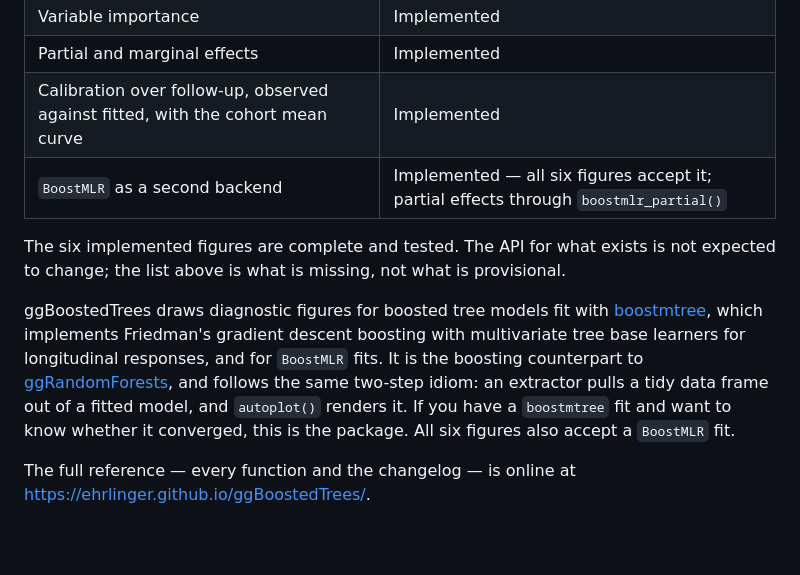
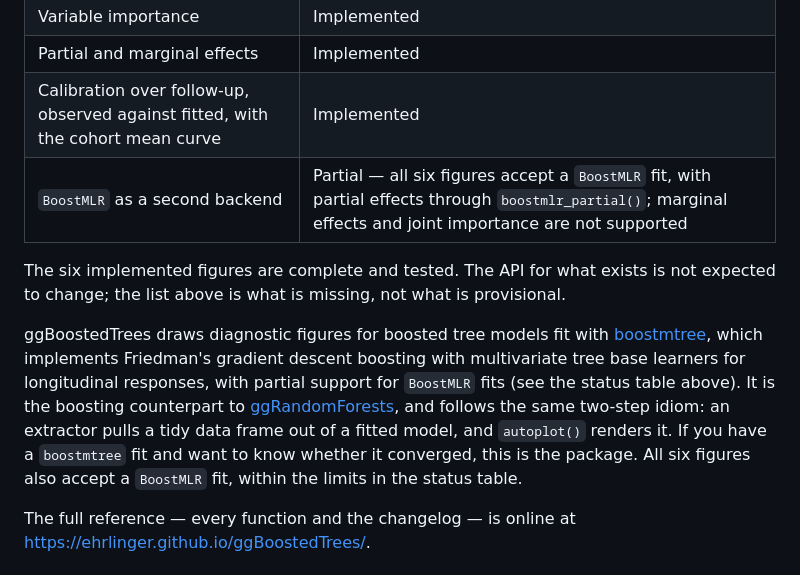
Before and after one commit to ehrlinger/ggBoostedTrees, a Markdown page: README.md, the part around the change. Rendered like a GitHub page; blank space fills up the shorter version.

Commit message:
docs: keep BoostMLR support marked partial; one NEWS heading
AGENTS.md requires BoostMLR support to stay explicitly partial. The
README now says so and names what is missing (marginal effects, joint
importance). The 0.0.8 and 0.0.9 NEWS entries share one heading, since
the version is named at release rather than per pull request.

Co-Authored-By: Claude Opus 5.5 <noreply@anthropic.com>

```diff
--- a/README.md
+++ b/README.md
@@ -22,7 +22,7 @@ Pre-1.0 and under active development. What exists today:
 | Variable importance | Implemented |
 | Partial and marginal effects | Implemented |
 | Calibration over follow-up, observed against fitted, with the cohort mean curve | Implemented |
-| `BoostMLR` as a second backend | Implemented — all six figures accept it; partial effects through `boostmlr_partial()` |
+| `BoostMLR` as a second backend | Partial — all six figures accept a `BoostMLR` fit, with partial effects through `boostmlr_partial()`; marginal effects and joint importance are not supported |
 
 The six implemented figures are complete and tested. The API for what exists
 is not expected to change; the list above is what is missing, not what is
@@ -31,12 +31,13 @@ provisional.
 ggBoostedTrees draws diagnostic figures for boosted tree models fit with
 [boostmtree](https://cran.r-project.org/package=boostmtree), which implements
 Friedman's gradient descent boosting with multivariate tree base learners for
-longitudinal responses, and for `BoostMLR` fits. It is the boosting counterpart to
+longitudinal responses, with partial support for `BoostMLR` fits (see the
+status table above). It is the boosting counterpart to
 [ggRandomForests](https://github.com/ehrlinger/ggRandomForests), and follows
 the same two-step idiom: an extractor pulls a tidy data frame out of a fitted
 model, and `autoplot()` renders it. If you have a `boostmtree` fit and want to
 know whether it converged, this is the package. All six figures also accept
-a `BoostMLR` fit.
+a `BoostMLR` fit, within the limits in the status table.
 
 The full reference — every function and the changelog — is online at
 <https://ehrlinger.github.io/ggBoostedTrees/>.
```
Also changed, not shown: NEWS.md (+2 -4 lines).
